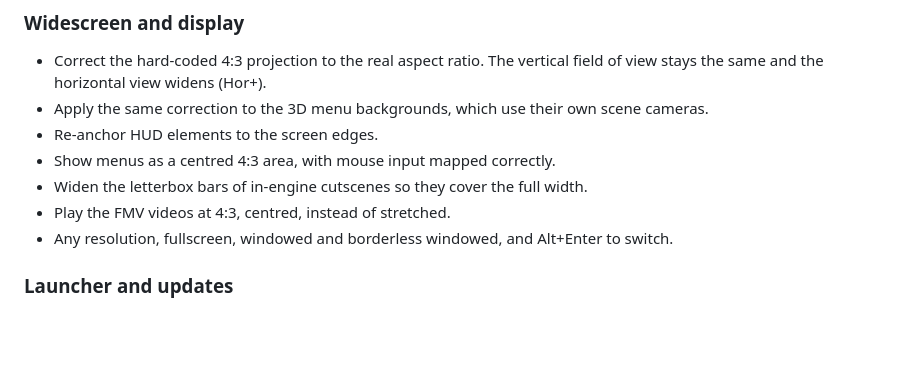
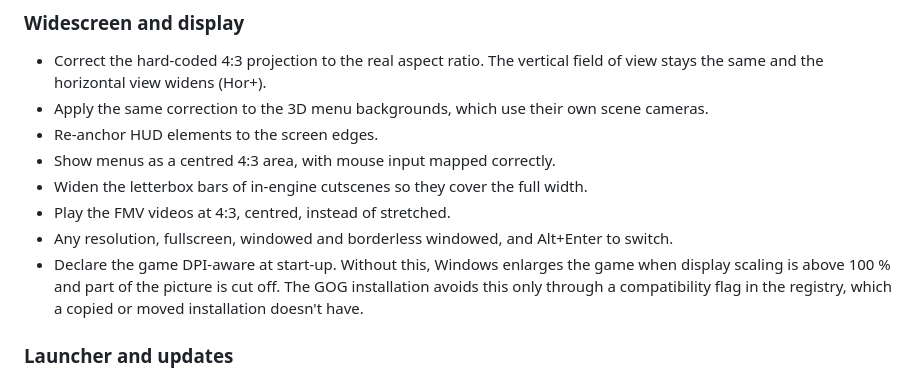
Before and after one commit to mnoetzel/open-forts-classic, a Markdown page: ROADMAP.md, the part around the change. GitHub-like rendering; blank space fills up the shorter version.

Commit message:
chore: add DPI awareness to the Classic 0.1 roadmap

```diff
--- a/ROADMAP.md
+++ b/ROADMAP.md
@@ -33,6 +33,7 @@ How it works technically is described in [docs/decisions/0001-runtime-dll.md](do
 - Widen the letterbox bars of in-engine cutscenes so they cover the full width.
 - Play the FMV videos at 4:3, centred, instead of stretched.
 - Any resolution, fullscreen, windowed and borderless windowed, and Alt+Enter to switch.
+- Declare the game DPI-aware at start-up. Without this, Windows enlarges the game when display scaling is above 100 % and part of the picture is cut off. The GOG installation avoids this only through a compatibility flag in the registry, which a copied or moved installation doesn't have.
 
 ### Launcher and updates
 
```
